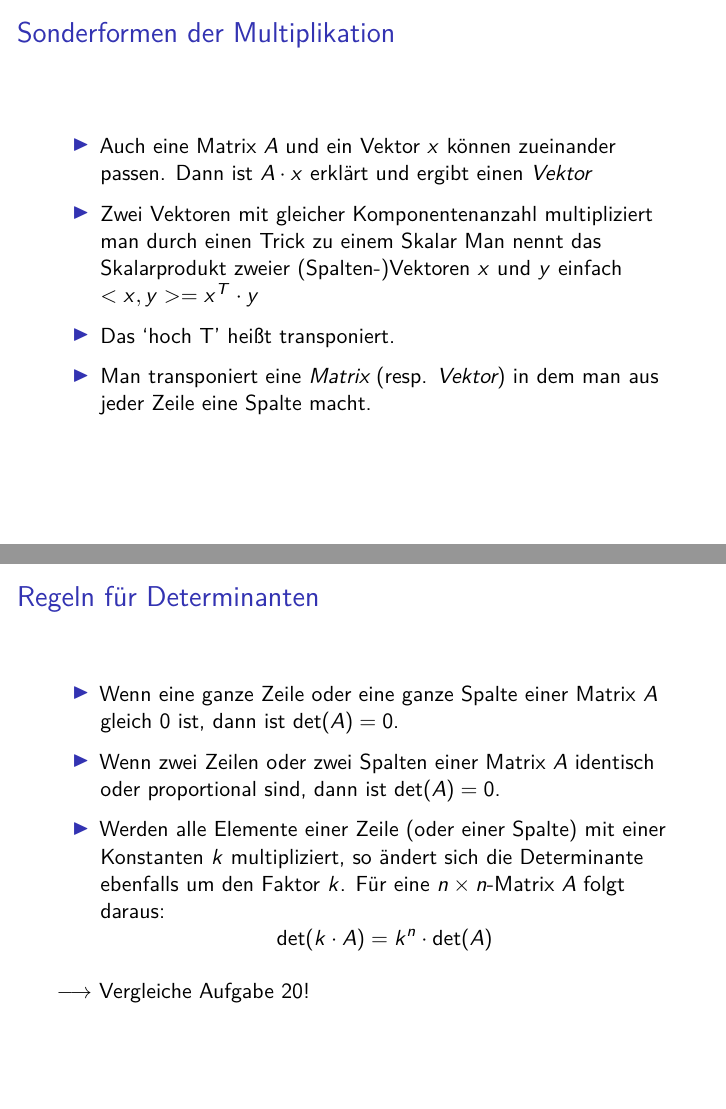
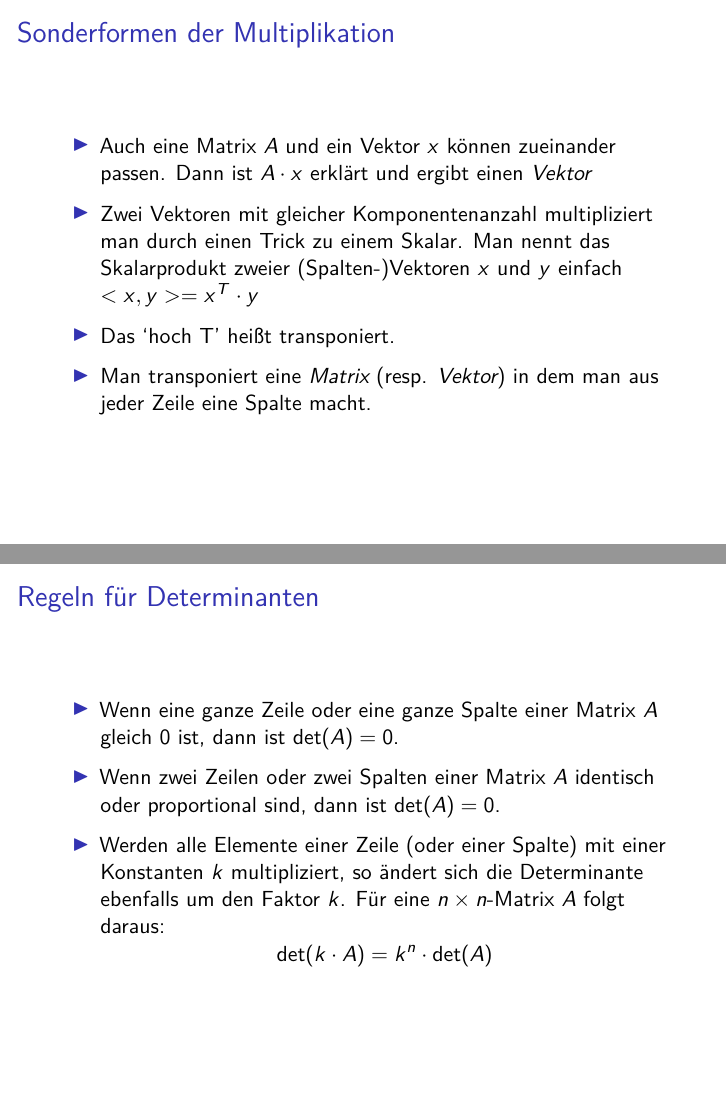
Before and after one commit to NMarkgraf/MathGrundDer-W-Info, an R Markdown document (Inhalte/MGWI/LineareAlgebra.Rmd): pages 24 and 45 of 75, joined at a grey line. Rendered offline with R 4.5, knitr and Pandoc, then LaTeX, with nearby package versions.

Commit message:
Typo fixed

```diff
--- a/Inhalte/MGWI/LineareAlgebra.Rmd
+++ b/Inhalte/MGWI/LineareAlgebra.Rmd
@@ -306,7 +306,7 @@ $$k \cdot A= \begin{pmatrix} k \cdot a_{11} & k \cdot a_{12} \\ k \cdot a_{21} &
 - Auch eine Matrix $A$ und ein Vektor $x$ können zueinander passen.
 	Dann ist $A \cdot x$ erklärt und ergibt einen *Vektor*
 
-- Zwei Vektoren mit gleicher Komponentenanzahl multipliziert man durch einen Trick zu einem Skalar
+- Zwei Vektoren mit gleicher Komponentenanzahl multipliziert man durch einen Trick zu einem Skalar.
 	Man nennt das [Skalarprodukt]{.cstrong} zweier (Spalten-)Vektoren
 	$x$ und $y$
 	einfach
@@ -769,8 +769,6 @@ Sei $A$ eine [quadratische]{.cstrong} resp. $n \times n$ Matrix.
 	Für eine $n \times n$-Matrix $A$ folgt daraus:
 	$$\det(k\cdot A) = k^n \cdot \det(A)$$
 
-
-$\longrightarrow$ Vergleiche Aufgabe 20!
 
 
 ### Regel von Sarrus
```
Also changed, not shown: Inhalte/MGWI/LineareAlgebra.Rmd (2 more changed lines).
